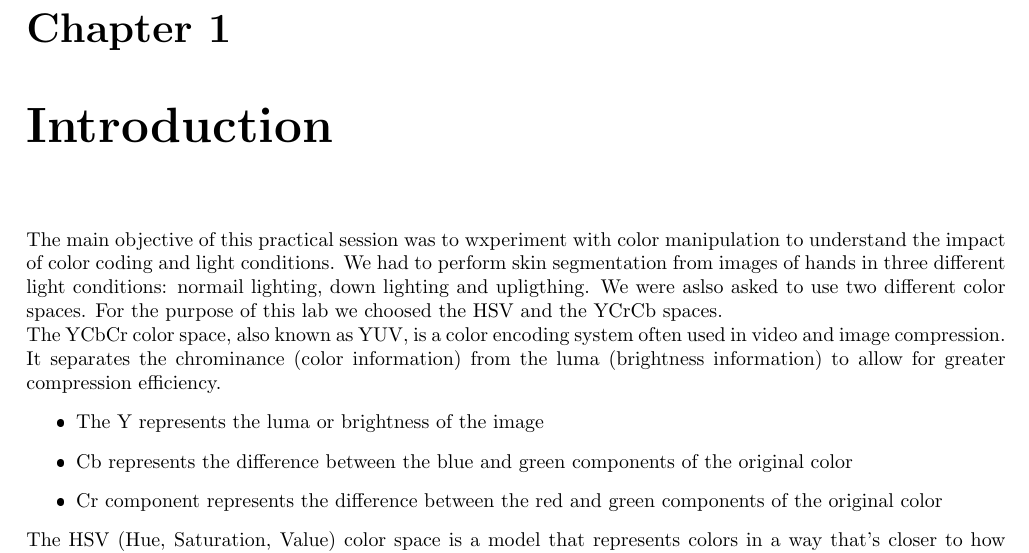
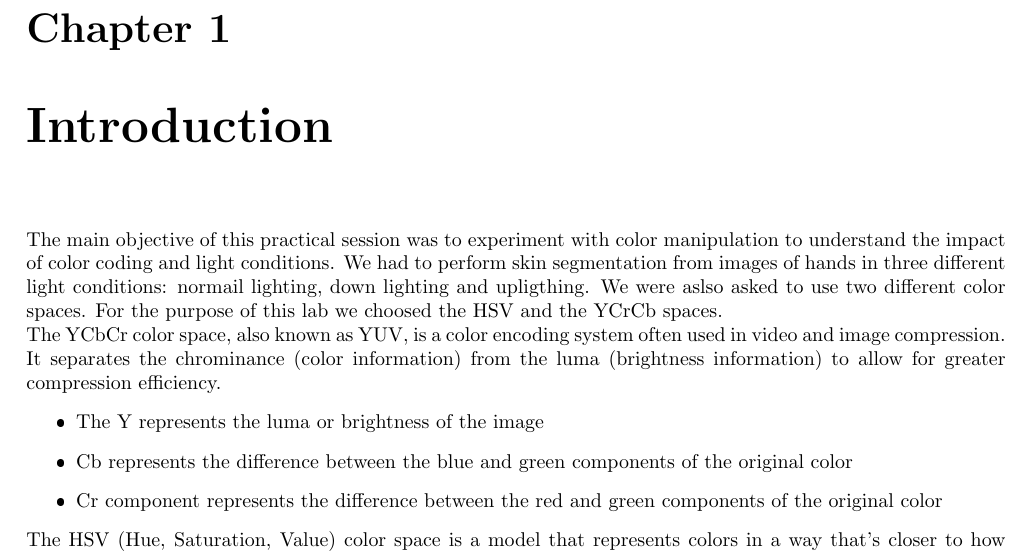
Before and after one commit to gloriadesideri/SkinDetection, a LaTeX thesis (report/report.tex): part of page 3 of 11, cut so that both start at the same text. The pictures show the PDF file report/report.pdf that the author committed with the source.

Commit message:
fixed typo

```diff
--- a/report/report.tex
+++ b/report/report.tex
@@ -19,7 +19,7 @@
 \pagebreak
 
 \chapter{Introduction}
-The main objective of this practical session was to wxperiment with color manipulation
+The main objective of this practical session was to experiment with color manipulation
 to understand the impact of color coding and light conditions. We had to perform
 skin segmentation from images of hands in three different light conditions: normail lighting,
 down lighting and upligthing. We were aslso asked to use two different color spaces. For
```
Also changed, not shown: report/report.pdf, 4 other files.
